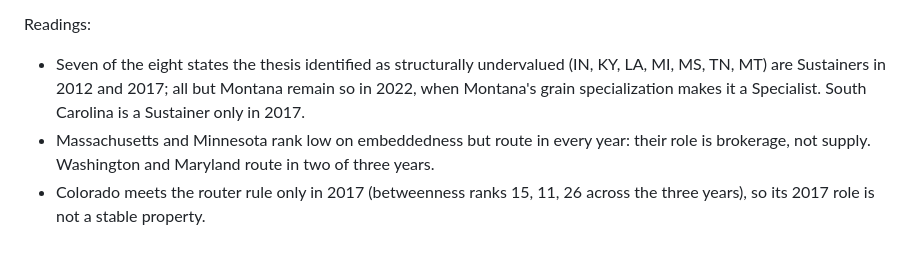
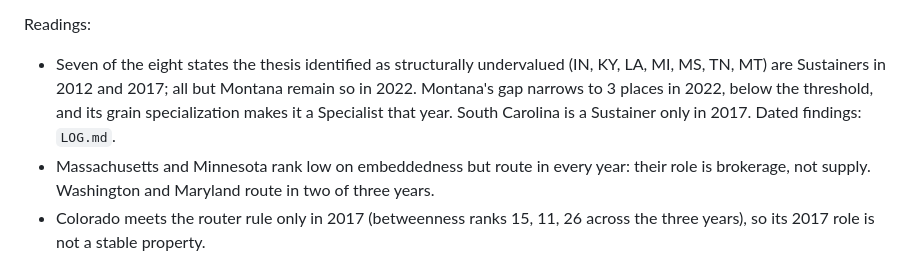
Before and after one commit to rsthornton/us-trade-centrality, a Markdown page: analysis/state_roles/README.md, the part around the change. GitHub-like rendering.

Commit message:
docs(analysis): state roles research log and Montana correction
🤖 Generated with [Claude Code](https://claude.com/claude-code)

Co-Authored-By: Claude <noreply@anthropic.com>

```diff
--- a/analysis/state_roles/README.md
+++ b/analysis/state_roles/README.md
@@ -76,8 +76,9 @@ Readings:
 
 - Seven of the eight states the thesis identified as structurally undervalued
   (IN, KY, LA, MI, MS, TN, MT) are Sustainers in 2012 and 2017; all but Montana
-  remain so in 2022, when Montana's grain specialization makes it a
-  Specialist. South Carolina is a Sustainer only in 2017.
+  remain so in 2022. Montana's gap narrows to 3 places in 2022, below the
+  threshold, and its grain specialization makes it a Specialist that year.
+  South Carolina is a Sustainer only in 2017. Dated findings: `LOG.md`.
 - Massachusetts and Minnesota rank low on embeddedness but route in every
   year: their role is brokerage, not supply. Washington and Maryland route in
   two of three years.
```
Also changed, not shown: analysis/state_roles/LOG.md (added, +50 -0 lines).
